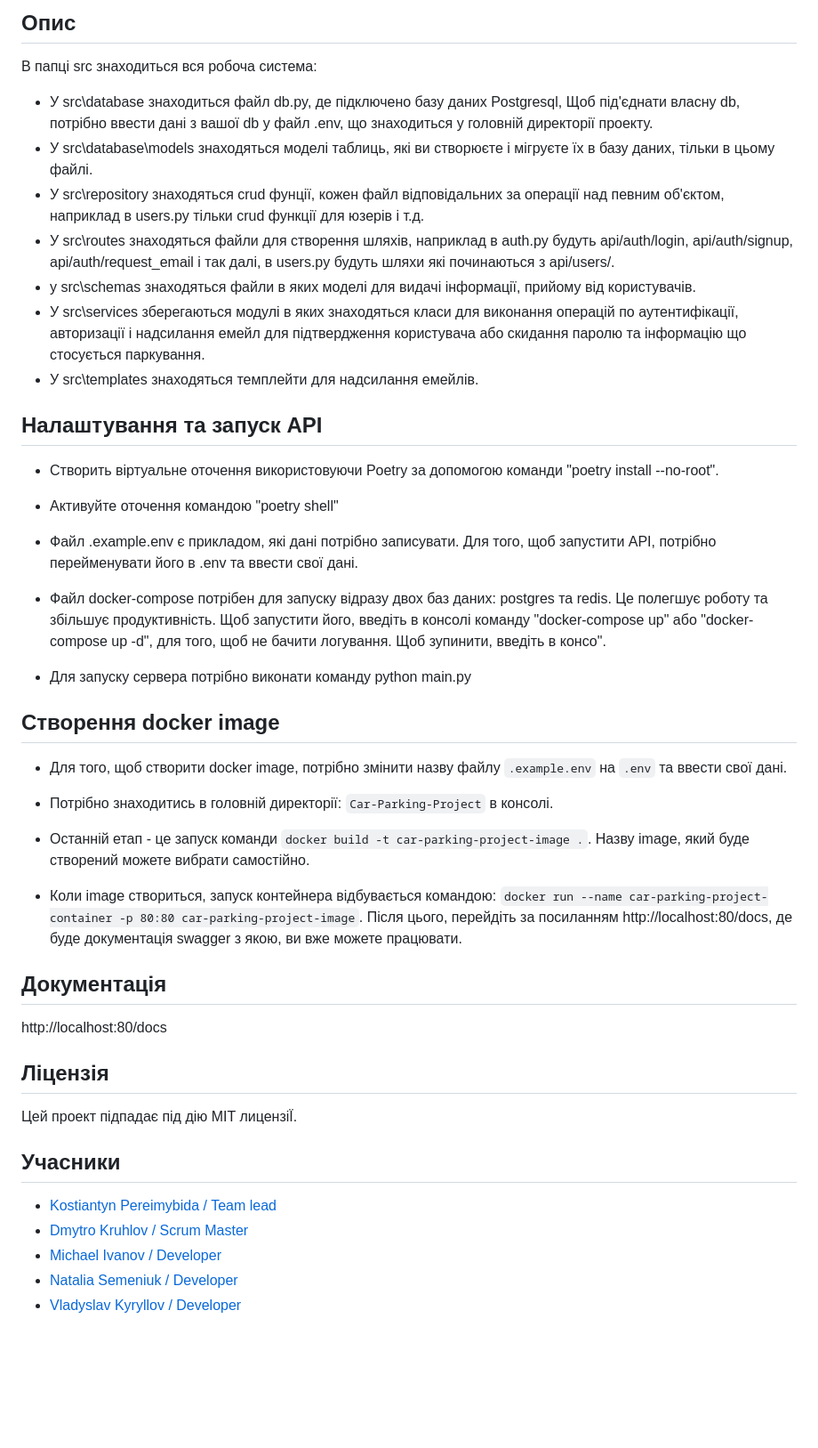
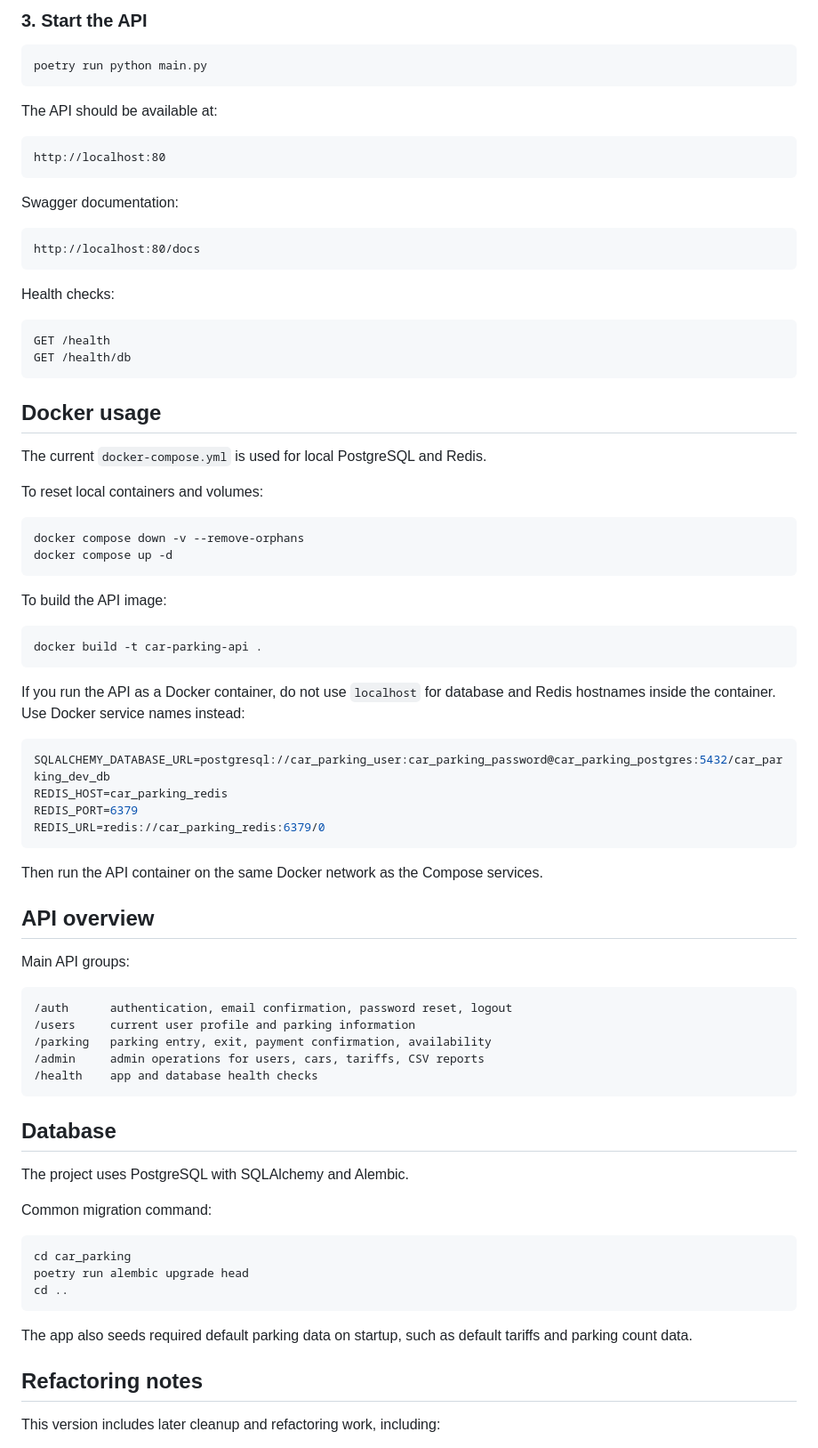
Before and after one commit to KossKokos/Car-Parking-Project, a Markdown page: README.md, the part around one of its changes. Shown at 89% size. Rendered like a GitHub page; blank space fills up the shorter version.

````diff
--- a/README.md
+++ b/README.md
@@ -147,49 +128,84 @@
 
-## Опис
+### 3. Start the API
 
-В папці src знаходиться вся робоча система:
-  -  У src\database знаходиться файл db.py, де підключено базу даних Postgresql, Щоб під'єднати власну db, потрібно ввести дані з вашої db у файл .env, що знаходиться у головній директорії проекту.
-  -  У src\database\models знаходяться моделі таблиць, які ви створюєте і мігруєте їх в базу даних, тільки в цьому файлі.
-  -  У src\repository знаходяться crud фунції, кожен файл відповідальних за операції над певним об'єктом, наприклад в users.py тільки crud функції для юзерів і т.д.
-  -  У src\routes знаходяться файли для створення шляхів, наприклад в auth.py будуть api/auth/login, api/auth/signup, api/auth/request_email і так далі, в users.py будуть шляхи які починаються з api/users/.
-  -  у src\schemas знаходяться файли в яких моделі для видачі інформації, прийому від користувачів.
-  -  У src\services зберегаються модулі в яких знаходяться класи для виконання операцій по аутентифікації, авторизації і надсилання емейл для підтвердження користувача або скидання паролю та інформацію що стосується паркування.
-  -  У src\templates знаходяться темплейти для надсилання емейлів.
+```bash
+poetry run python main.py
+```
 
+The API should be available at:
 
-## Налаштування та запуск API
+```text
+http://localhost:80
+```
 
-- Створить віртуальне оточення використовуючи Poetry за допомогою команди "poetry install --no-root".
+Swagger documentation:
 
-- Активуйте оточення командою "poetry shell"
+```text
+http://localhost:80/docs
+```
 
-- Файл .example.env є прикладом, які дані потрібно записувати. Для того, щоб запустити API, потрібно перейменувати його в .env та ввести свої дані.
+Health checks:
 
-- Файл docker-compose потрібен для запуску відразу двох баз даних: postgres та redis. Це полегшує роботу та збільшує продуктивність. Щоб запустити  його, введіть в консолі команду "docker-compose up" або "docker-compose up -d", для того, щоб не бачити логування. Щоб зупинити, введіть в консо".
+```text
+GET /health
+GET /health/db
+```
 
-- Для запуску сервера потрібно виконати команду python main.py
+## Docker usage
 
-## Створення docker image
+The current `docker-compose.yml` is used for local PostgreSQL and Redis.
 
- - Для того, щоб створити docker image, потрібно змінити назву файлу `.example.env` на `.env` та ввести свої дані.
+To reset local containers and volumes:
 
- - Потрібно знаходитись в головній директорії: `Car-Parking-Project` в консолі.
+```bash
+docker compose down -v --remove-orphans
+docker compose up -d
+```
 
- - Останній етап - це запуск команди `docker build -t car-parking-project-image .`. Назву image, який буде створений можете вибрати самостійно.
+To build the API image:
 
- - Коли image створиться, запуск контейнера відбувається командою: `docker run --name car-parking-project-container -p 80:80 car-parking-project-image`. Після цього, перейдіть за посиланням http://localhost:80/docs, де буде документація swagger з якою, ви вже можете працювати.
+```bash
+docker build -t car-parking-api .
+```
 
-## Документація
+If you run the API as a Docker container, do not use `localhost` for database and Redis hostnames inside the container. Use Docker service names instead:
 
-http://localhost:80/docs
+```env
+SQLALCHEMY_DATABASE_URL=postgresql://car_parking_user:car_parking_password@car_parking_postgres:5432/car_parking_dev_db
+REDIS_HOST=car_parking_redis
+REDIS_PORT=6379
+REDIS_URL=redis://car_parking_redis:6379/0
+```
 
-## Ліцензія
+Then run the API container on the same Docker network as the Compose services.
 
-Цей проект підпадає під дію MIT лицензіЇ.
+## API overview
 
-## Учасники
-- [Kostiantyn Pereimybida / Team lead](https://github.com/KossKokos)
-- [Dmytro Kruhlov / Scrum Master](https://github.com/Dmytro-Kruhlov)
-- [Michael Ivanov / Developer](https://github.com/MikeIV2007)
-- [Natalia Semeniuk / Developer](https://github.com/N1a2t3a)
-- [Vladyslav Kyryllov / Developer](https://github.com/Vlad96Kir7)
+Main API groups:
+
+```text
+/auth      authentication, email confirmation, password reset, logout
+/users     current user profile and parking information
+/parking   parking entry, exit, payment confirmation, availability
+/admin     admin operations for users, cars, tariffs, CSV reports
+/health    app and database health checks
+```
+
+## Database
+
+The project uses PostgreSQL with SQLAlchemy and Alembic.
+
+Common migration command:
+
+```bash
+cd car_parking
+poetry run alembic upgrade head
+cd ..
+```
+
+The app also seeds required default parking data on startup, such as default tariffs and parking count data.
+
+## Refactoring notes
+
+This version includes later cleanup and refactoring work, including:
+
````
Also changed, not shown: other parts of README.md (+155 -134 lines).
